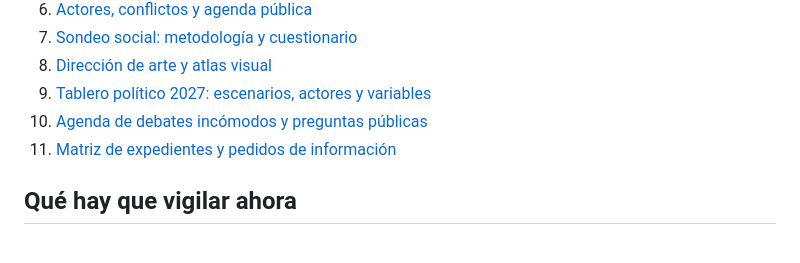
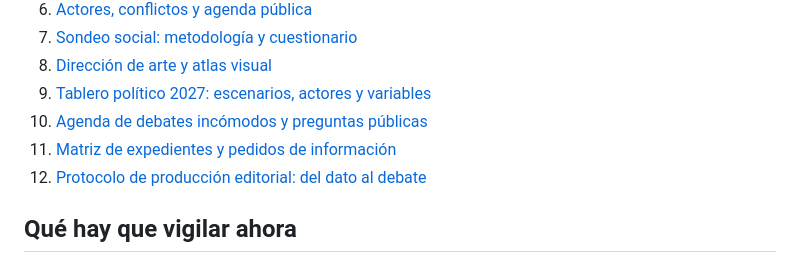
Before and after one commit to eliasmartinezcultural-glitch/PROTOCOLO-FANTASMA-, a Markdown page: investigacion/README.md, the part around the change. GitHub-like rendering.

Commit message:
Incorporar protocolo editorial al índice

```diff
--- a/investigacion/README.md
+++ b/investigacion/README.md
@@ -19,6 +19,7 @@ Este directorio contiene la capa documental del observatorio. **No modifica la e
 9. [Tablero político 2027: escenarios, actores y variables](09-tablero-2027-escenarios-y-actores.md)
 10. [Agenda de debates incómodos y preguntas públicas](10-agenda-de-debates-incómodos.md)
 11. [Matriz de expedientes y pedidos de información](11-matriz-de-expedientes-y-pedidos-de-informacion.md)
+12. [Protocolo de producción editorial: del dato al debate](12-protocolo-de-produccion-editorial.md)
 
 ## Qué hay que vigilar ahora
 
```
